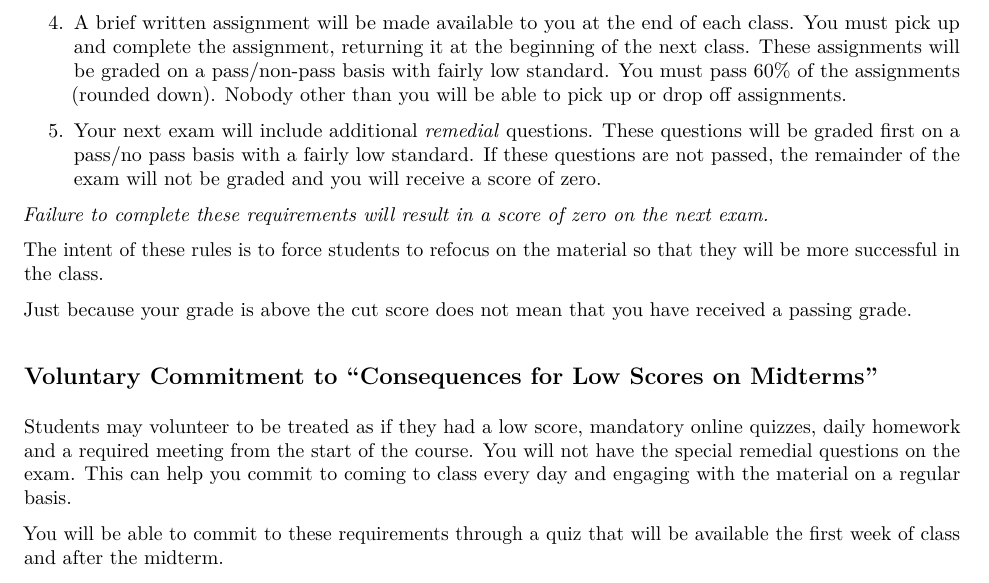
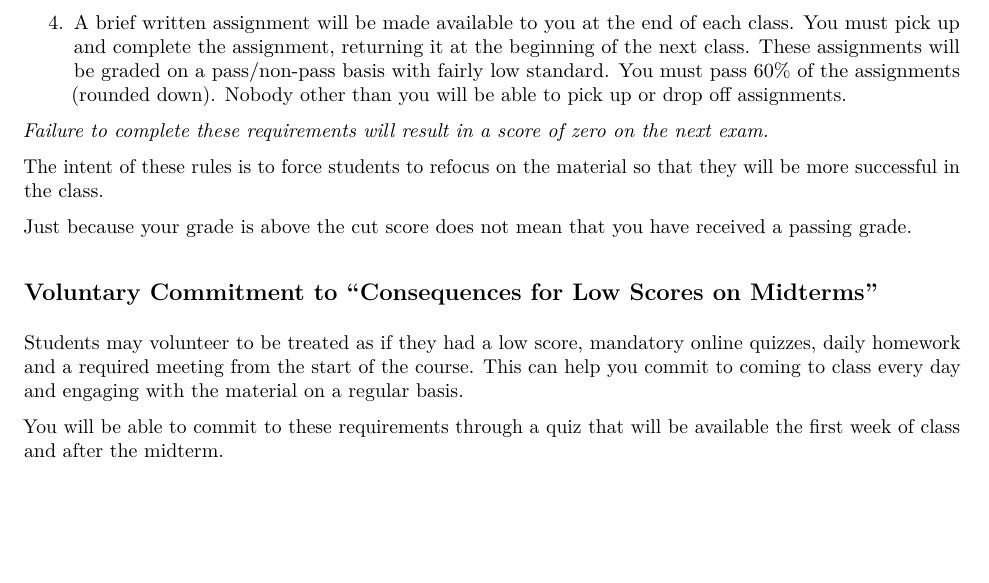
Before and after one commit to woodsjam/PSU-EC314, an R Markdown document (Syllabus/EC314Summer17_Syllabus.Rmd): part of page 4 of 6, cut so that both start at the same text, the shorter picture padded with empty space. The pictures show the output file Syllabus/EC314Summer17_Syllabus.pdf that the author committed with the source.

Commit message:
Got rid of the gun to the head question.

```diff
--- a/Syllabus/EC314Summer17_Syllabus.Rmd
+++ b/Syllabus/EC314Summer17_Syllabus.Rmd
@@ -168,7 +168,7 @@ After each midterm the instructor will announce a cut score for the exam.  If yo
 
 1. A brief written assignment will be made available to you at the end of each class.  You must pick up and complete the assignment, returning it at the beginning of the next class.  These assignments will be graded on a pass/non-pass basis with fairly low standard.  You must pass 60% of the assignments (rounded down). Nobody other than you will be able to pick up or drop off assignments.
 
-1. Your next exam will include additional _remedial_ questions.  These questions will be graded first on a pass/no pass basis with a fairly low standard. If these questions are not passed, the remainder of the exam will not be graded and you will receive a score of zero.
+<!-- 1. Your next exam will include additional _remedial_ questions.  These questions will be graded first on a pass/no pass basis with a fairly low standard. If these questions are not passed, the remainder of the exam will not be graded and you will receive a score of zero. -->
 
 
 *Failure to complete these requirements will result in a score of zero on the next exam.*
@@ -179,7 +179,7 @@ Just because your grade is above the cut score does not mean that you have recei
 
 ## Voluntary Commitment to "Consequences for Low Scores on Midterms"
 
-Students may volunteer to be treated as if they had a low score, mandatory online quizzes, daily homework and a required meeting from the start of the course. You will not have the special remedial questions on the exam. This can help you commit to coming to class every day and engaging with the material on a regular basis.
+Students may volunteer to be treated as if they had a low score, mandatory online quizzes, daily homework and a required meeting from the start of the course. This can help you commit to coming to class every day and engaging with the material on a regular basis.
 
 You will be able to commit to these requirements through a quiz that will be available the first week of class and after the midterm.
 
```
Also changed, not shown: Syllabus/EC314Summer17_Syllabus.pdf.
